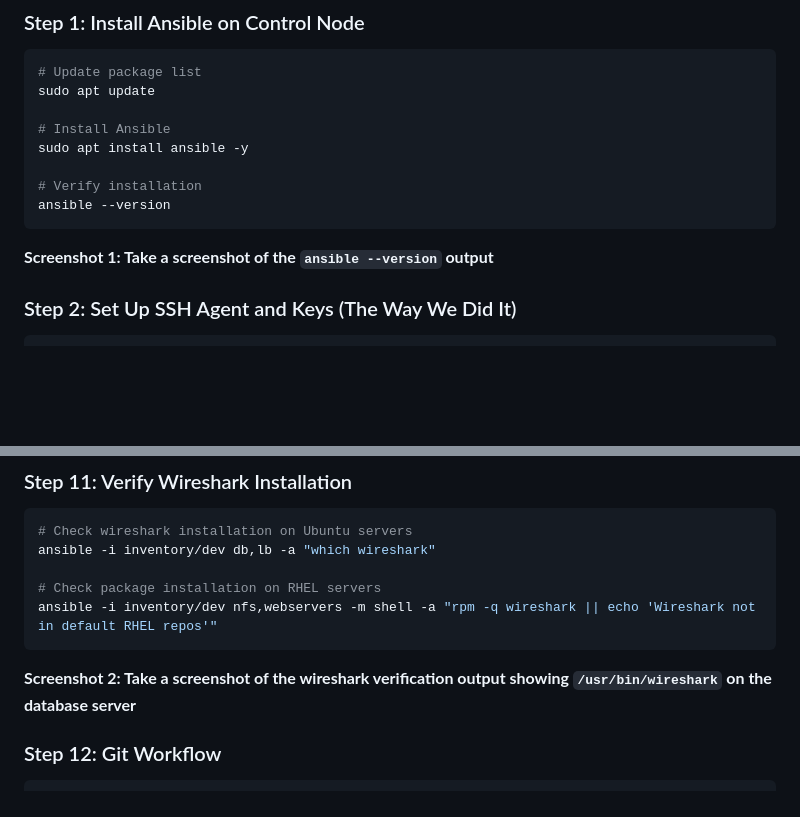
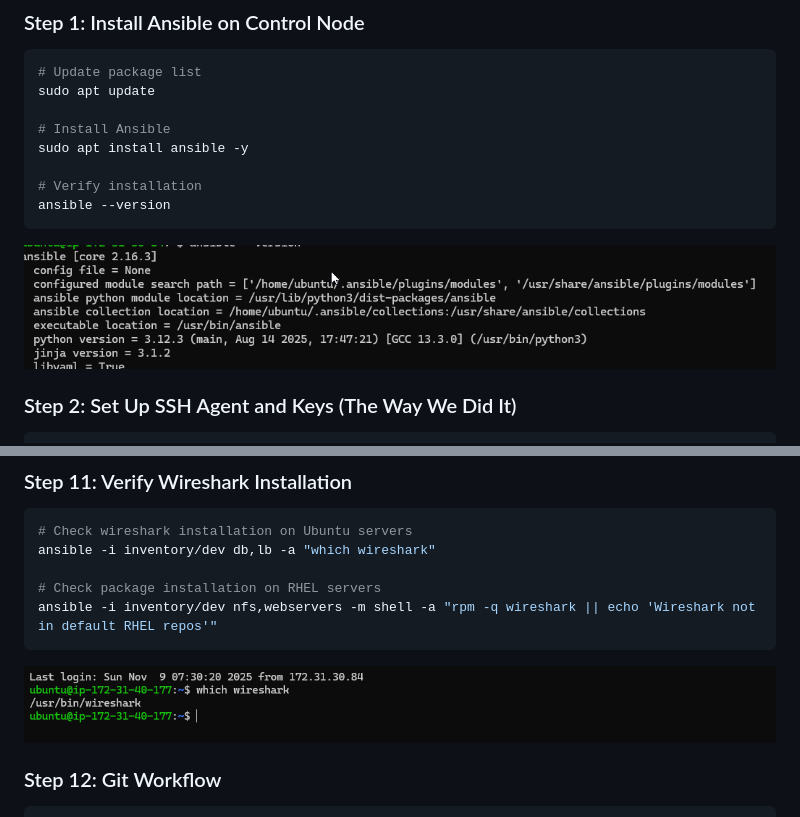
Before and after one commit to 123Origami/StegHub_DevOps, a Markdown page: project10/README.md, 2 parts joined by grey strips. GitHub-like rendering; blank space fills up the shorter version.

Commit message:
Ansible ReadMe

````diff
--- a/project10/README.md
+++ b/project10/README.md
@@ -24,7 +24,7 @@ sudo apt install ansible -y
 ansible --version
 ```
 
-**Screenshot 1: Take a screenshot of the `ansible --version` output**
+![Ansible Version](screenshots/ansible_version.png)
 
 ### Step 2: Set Up SSH Agent and Keys (The Way We Did It)
 
@@ -228,7 +228,7 @@ ansible -i inventory/dev db,lb -a "which wireshark"
 ansible -i inventory/dev nfs,webservers -m shell -a "rpm -q wireshark || echo 'Wireshark not in default RHEL repos'"
 ```
 
-**Screenshot 2: Take a screenshot of the wireshark verification output showing `/usr/bin/wireshark` on the database server**
+![Wireshark On DB](screenshots/wireshark%20on%20db.png)
 
 ### Step 12: Git Workflow
 
````
